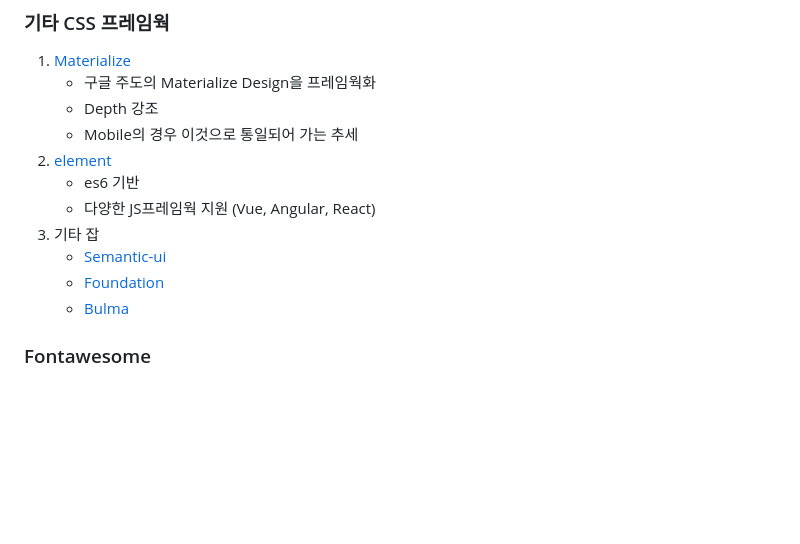
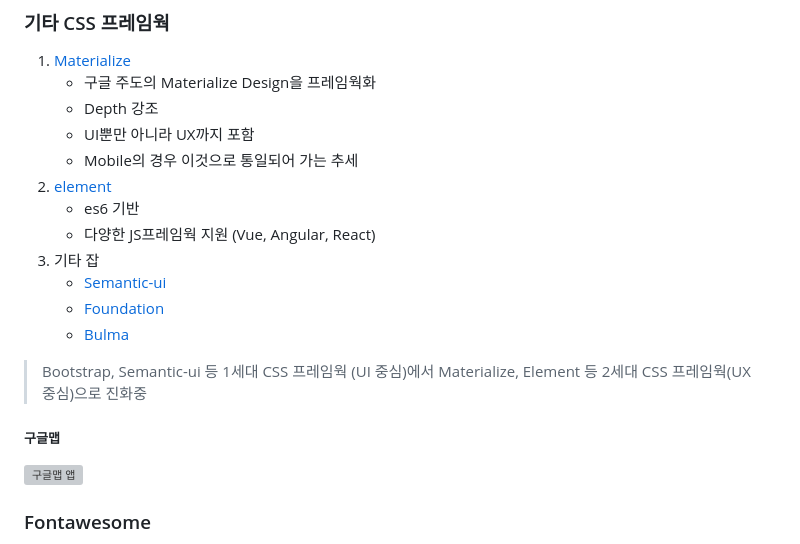
Before and after one commit to ohhapday/cas-study, a Markdown page: 02. CSS/03. bootstrap.md, the part around the change. GitHub-like rendering; blank space fills up the shorter version; grey boxes are pictures that could not be loaded.

```diff
--- a/02. CSS/03. bootstrap.md
+++ b/02. CSS/03. bootstrap.md
@@ -20,6 +20,7 @@
   1. [Materialize](https://materializecss.com/)
       - 구글 주도의 Materialize Design을 프레임웍화
       - Depth 강조
+      - UI뿐만 아니라 UX까지 포함
       - Mobile의 경우 이것으로 통일되어 가는 추세
   2. [element](http://element.eleme.io/#/en-US)
       - es6 기반
@@ -29,6 +30,12 @@
       - [Foundation](https://foundation.zurb.com/)
       - [Bulma](https://bulma.io/)
 
+> Bootstrap, Semantic-ui 등 1세대 CSS 프레임웍 (UI 중심)에서
+> Materialize, Element 등 2세대 CSS 프레임웍(UX 중심)으로 진화중
+
+##### 구글맵
+![구글맵 앱](https://mblogthumb-phinf.pstatic.net/MjAxNzAyMTRfNzgg/MDAxNDg3MDYxNTU4Njc5.WKEICrgFUu0T2Ytuf2h6tE6LyirM7TIMDPeFofoAV1kg.u9FfvwAdOzCSUBTUW_XvMt3VltnjvacovPpf7MCgKJsg.JPEG.sypark85/image_5633175751487061275582.jpg?type=w800)
+
 
 ### Fontawesome
   - svg로 만들어진 font형태의 아이콘
```
Also changed, not shown: 03. Javascript/03. json과 jwt.md (+1 -0 lines), 02. CSS/img/image_5633175751487061275582.jpg (added).
